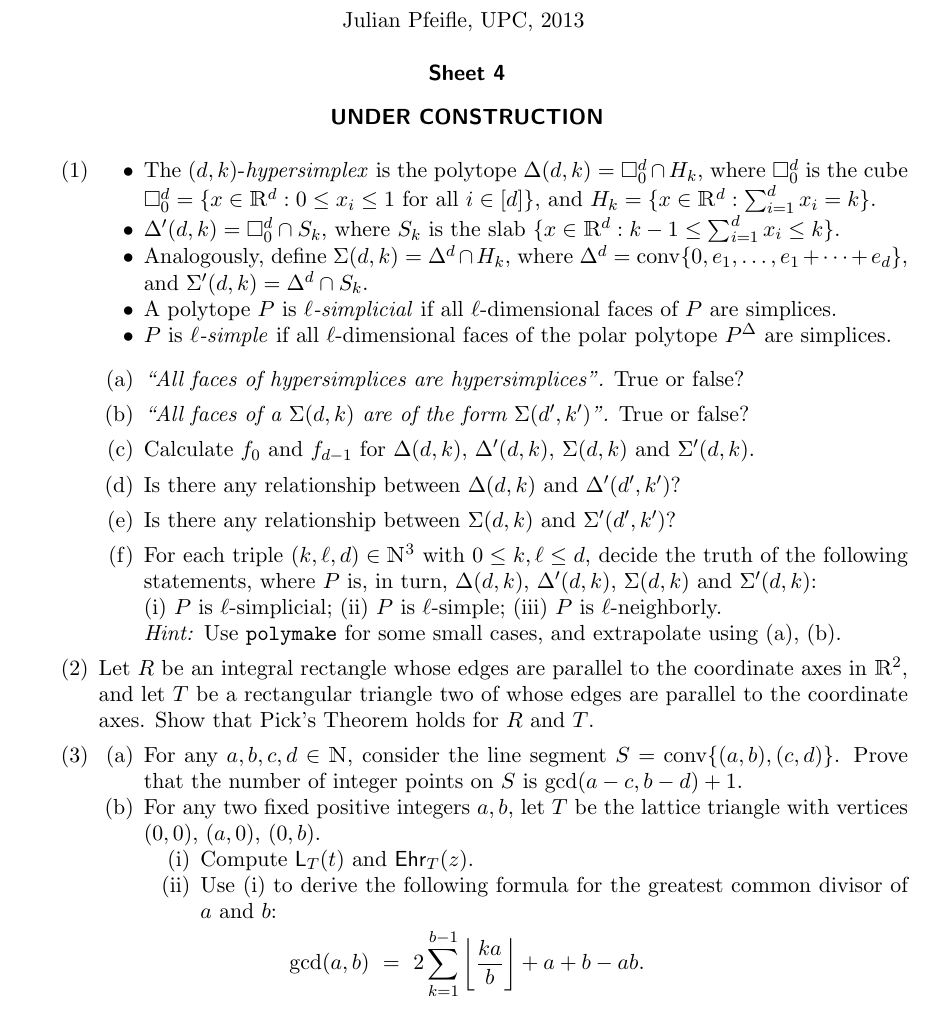
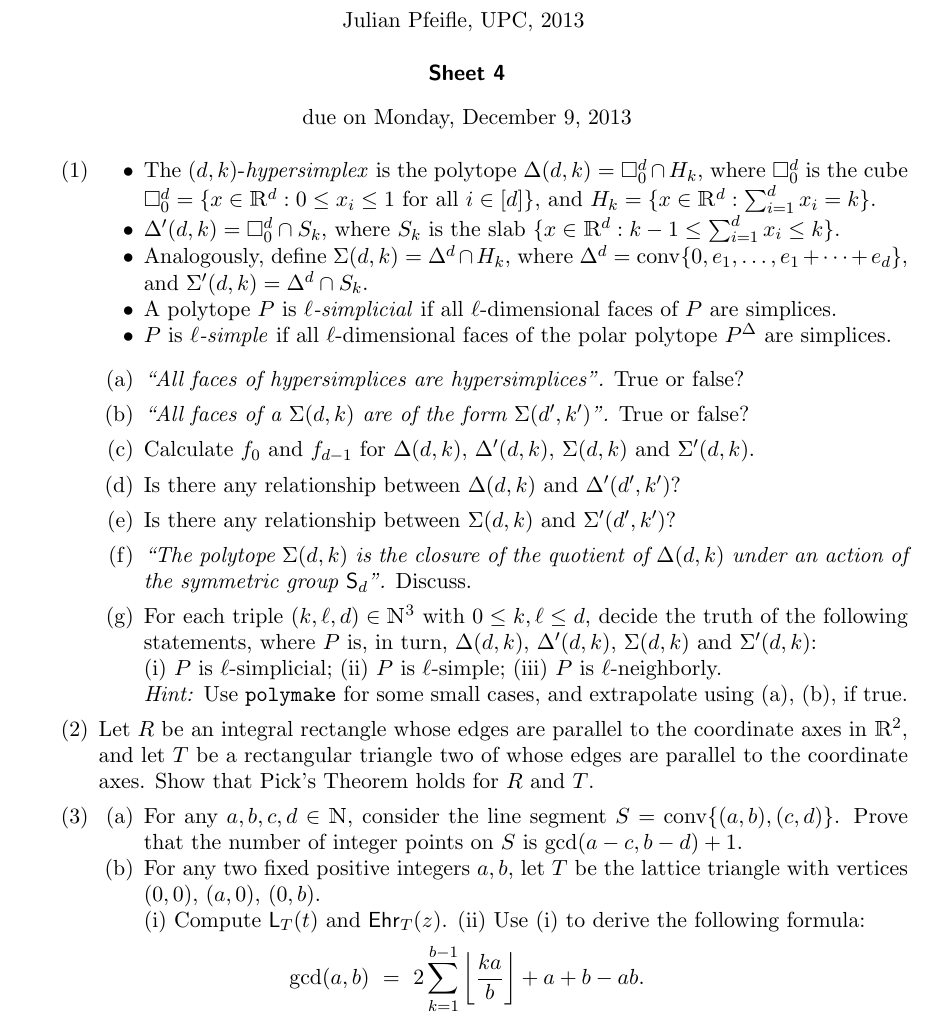
Before and after one commit to julian-upc/discrete-geometry, a LaTeX problem sheet (2013/exercises/sheet4/sheet4.tex): part of the page, cut so that both start at the same text. Compiled offline with pdfLaTeX.

Commit message:
finished sheet 4

```diff
--- a/2013/exercises/sheet4/sheet4.tex
+++ b/2013/exercises/sheet4/sheet4.tex
@@ -34,8 +34,8 @@
   \textbf{\sffamily Sheet 4}
 
 \bigskip
-\textbf{\sffamily UNDER CONSTRUCTION}
-% due on Monday, December 9, 2013
+%\textbf{\sffamily UNDER CONSTRUCTION}
+ due on Monday, December 9, 2013
 
 \end{center}
 
@@ -81,6 +81,8 @@ $H_k=\{x\in\R^d:\sum_{i=1}^d x_i = k\}$.
 
 \item Is there any relationship between $\Sigma(d,k)$ and $\Sigma'(d',k')$?
 
+\item \emph{``The polytope $\Sigma(d,k)$ is the closure of the quotient of $\Delta(d,k)$ under an action of the symmetric group~$\mathsf{S}_d$''.} Discuss.
+
 \item For each triple $(k,\ell,d)\in\N^3$ with $0\le k,\ell\le d$, decide the truth of the following statements, where $P$ is, in turn, $\Delta(d,k)$, $\Delta'(d,k)$, $\Sigma(d,k)$ and $\Sigma'(d,k)$:
 
   \begin{inparaenum}
@@ -89,7 +91,7 @@ $H_k=\{x\in\R^d:\sum_{i=1}^d x_i = k\}$.
   \item $P$ is $\ell$-neighborly.
   \end{inparaenum}
 
-\emph{Hint:} Use \texttt{polymake} for some small cases, and extrapolate using (a), (b).
+\emph{Hint:} Use \texttt{polymake} for some small cases, and extrapolate using (a), (b), if true.
 \end{enumerate}
 
 \item Let $R$ be an integral rectangle whose edges are parallel to the coordinate axes in $\R^2$, and let $T$ be a rectangular triangle two of whose edges are parallel to the coordinate axes. Show that Pick's Theorem holds for $R$ and $T$.
@@ -99,9 +101,9 @@ $H_k=\{x\in\R^d:\sum_{i=1}^d x_i = k\}$.
   \item For any $a,b,c,d\in\N$, consider the line segment $S=\conv\{(a,b),(c,d)\}$. Prove that the number of integer points on $S$ is $\gcd(a-c, b-d) + 1$.
   \item For any two fixed positive integers $a,b$, let $T$ be the lattice triangle with vertices $(0,0)$, $(a,0)$, $(0,b)$.
 
-\begin{enumerate}
+\begin{inparaenum}
 \item\label{ex2:i} Compute $\LL_T(t)$ and $\Ehr_T(z)$.
-\item Use (i) to derive the following formula for the greatest common divisor of $a$ and $b$:
+\item Use (i) to derive the following formula:
 \[
    \gcd(a,b)
    \ = \
```
Also changed, not shown: 2013/exercises/sheet4/sheet4.pdf, 2013/exercises/sheet4/sheet4.tex (2 more changed lines).
